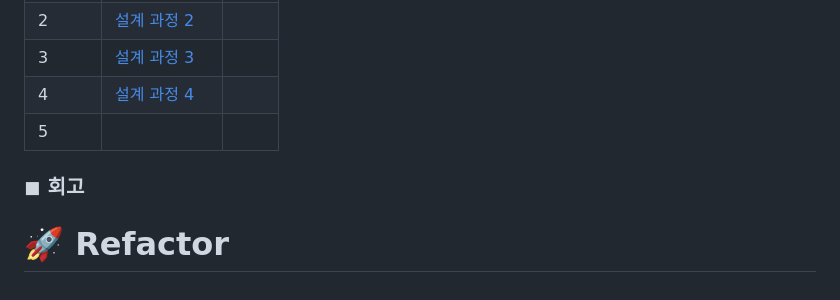
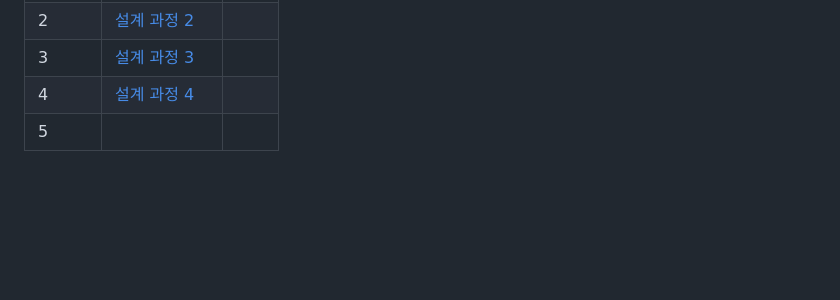
Before and after one commit to subeenjeonHere/pj_BST, a Markdown page: README.md, the part around the change. Drawn GitHub-style; blank space fills up the shorter version.

```diff
--- a/README.md
+++ b/README.md
@@ -210,9 +210,3 @@
 
 
 </br></br>
-
-### ◼︎ 회고
-
-</br></br>
-
-# 🚀 Refactor
```
